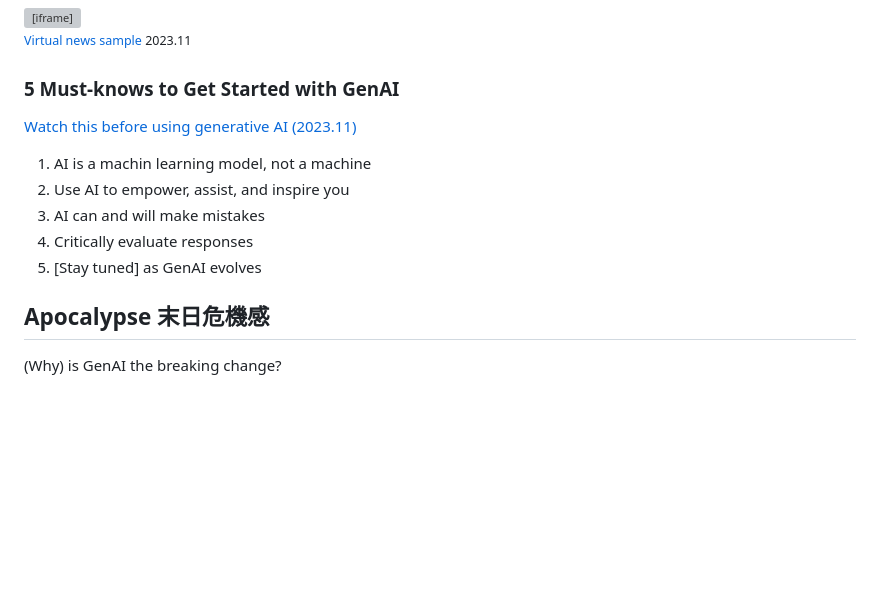
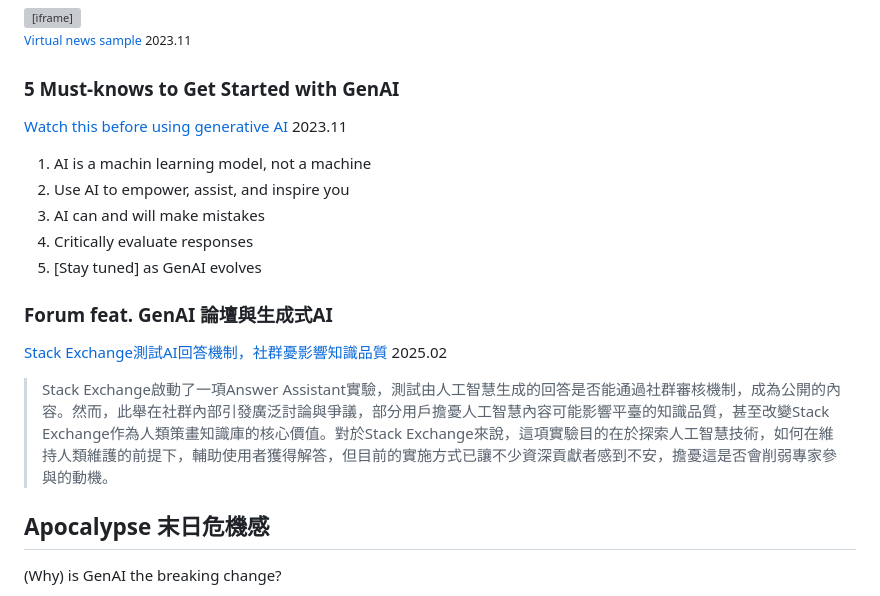
Before and after one commit to iunn-sh/ai-data-rights, a Markdown page: presentation.md, the part around the change. GitHub-like rendering; blank space fills up the shorter version; grey boxes are pictures that could not be loaded.

Commit message:
add news piece

```diff
--- a/presentation.md
+++ b/presentation.md
@@ -150,13 +150,21 @@ Text to video
 
 ### 5 Must-knows to Get Started with GenAI
 
-[Watch this before using generative AI (2023.11)](https://youtu.be/unPKJJjQP0A)
+[Watch this before using generative AI](https://youtu.be/unPKJJjQP0A) 2023.11
 
 1. AI is a machin learning model, not a machine <!-- .element: class="fragment" -->
 2. Use AI to empower, assist, and inspire you <!-- .element: class="fragment" -->
 3. AI can and will make mistakes <!-- .element: class="fragment" -->
 4. Critically evaluate responses <!-- .element: class="fragment" -->
 5. [Stay tuned] as GenAI evolves <!-- .element: class="fragment" -->
+
+[comment]: # (|||)
+
+### Forum feat. GenAI 論壇與生成式AI
+
+[Stack Exchange測試AI回答機制，社群憂影響知識品質](https://www.ithome.com.tw/news/167243) 2025.02
+
+> Stack Exchange啟動了一項Answer Assistant實驗，測試由人工智慧生成的回答是否能通過社群審核機制，成為公開的內容。然而，此舉在社群內部引發廣泛討論與爭議，部分用戶擔憂人工智慧內容可能影響平臺的知識品質，甚至改變Stack Exchange作為人類策畫知識庫的核心價值。對於Stack Exchange來說，這項實驗目的在於探索人工智慧技術，如何在維持人類維護的前提下，輔助使用者獲得解答，但目前的實施方式已讓不少資深貢獻者感到不安，擔憂這是否會削弱專家參與的動機。 <!-- .element: style="font-size: 0.8em"> -->
 
 [comment]: # (|||)
 
```
